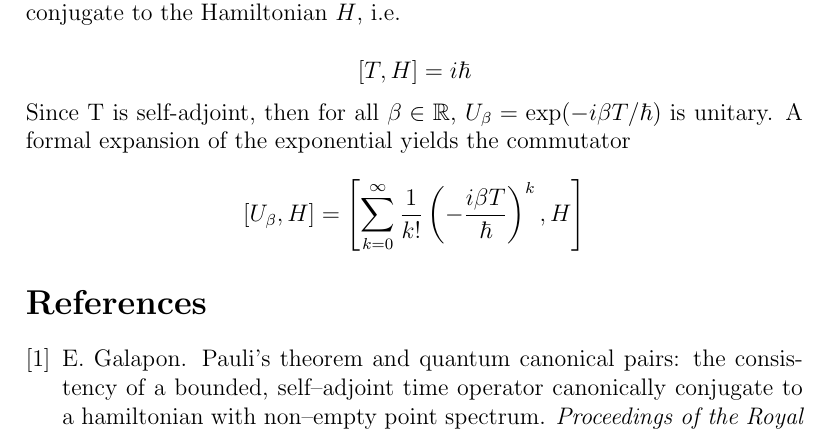
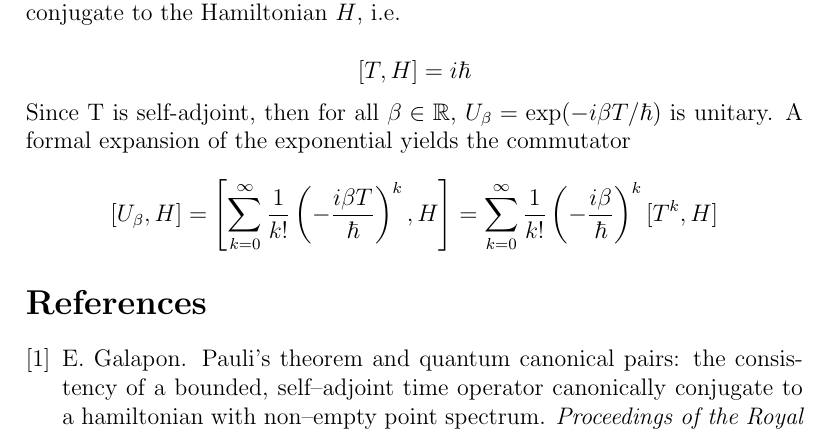
Before and after one commit to gderosa/timeq, a LaTeX paper (pauli.tex): part of page 1 of 2, cut so that both start at the same text. Compiled offline with pdfLaTeX.

Commit message:
2nd commutator

```diff
--- a/pauli.tex
+++ b/pauli.tex
@@ -31,10 +31,11 @@ is unitary. A formal
 expansion of the exponential yields the commutator
 
 $$
-[U_{\beta}, H] =
+[U_{\beta}, H]  =
 \left[
     \sum_{k=0}^{\infty} \frac{1}{k!} \left(- \frac{i\beta T}{\hbar} \right)^k, H
-\right]
+\right]         =
+\sum_{k=0}^{\infty} \frac{1}{k!} \left(- \frac{i\beta}{\hbar} \right)^k [T^k, H]
 $$
 
 \bibliographystyle{abbrv}
```
